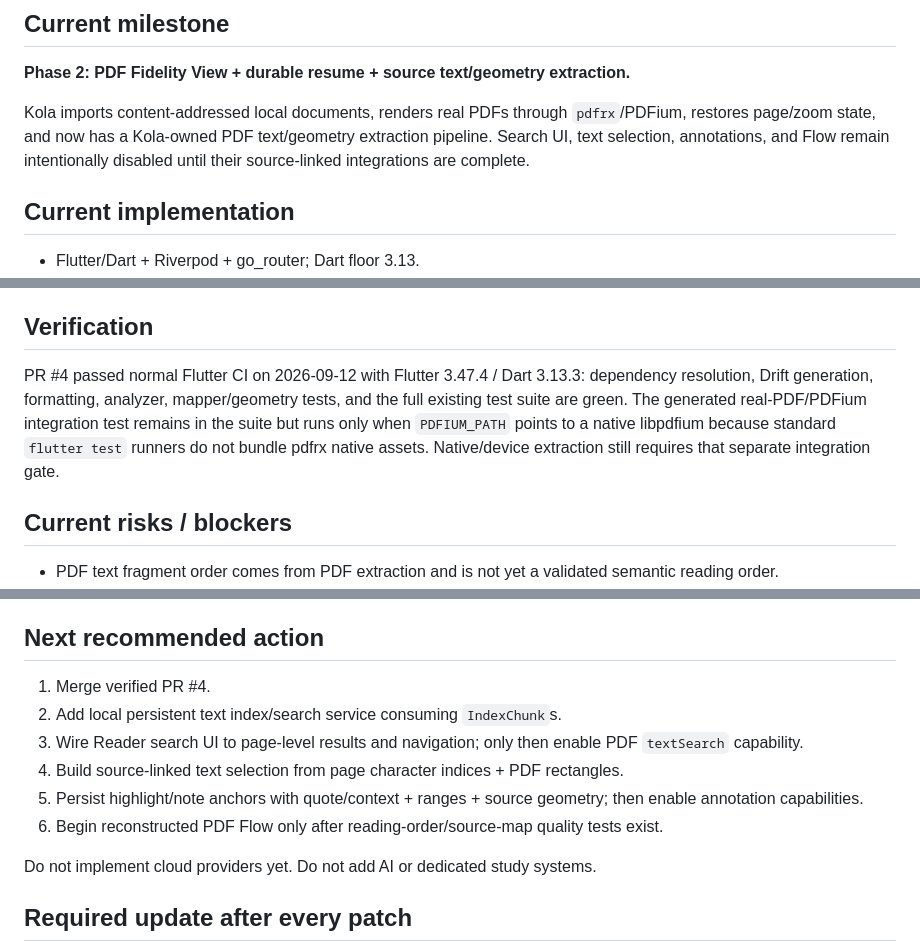
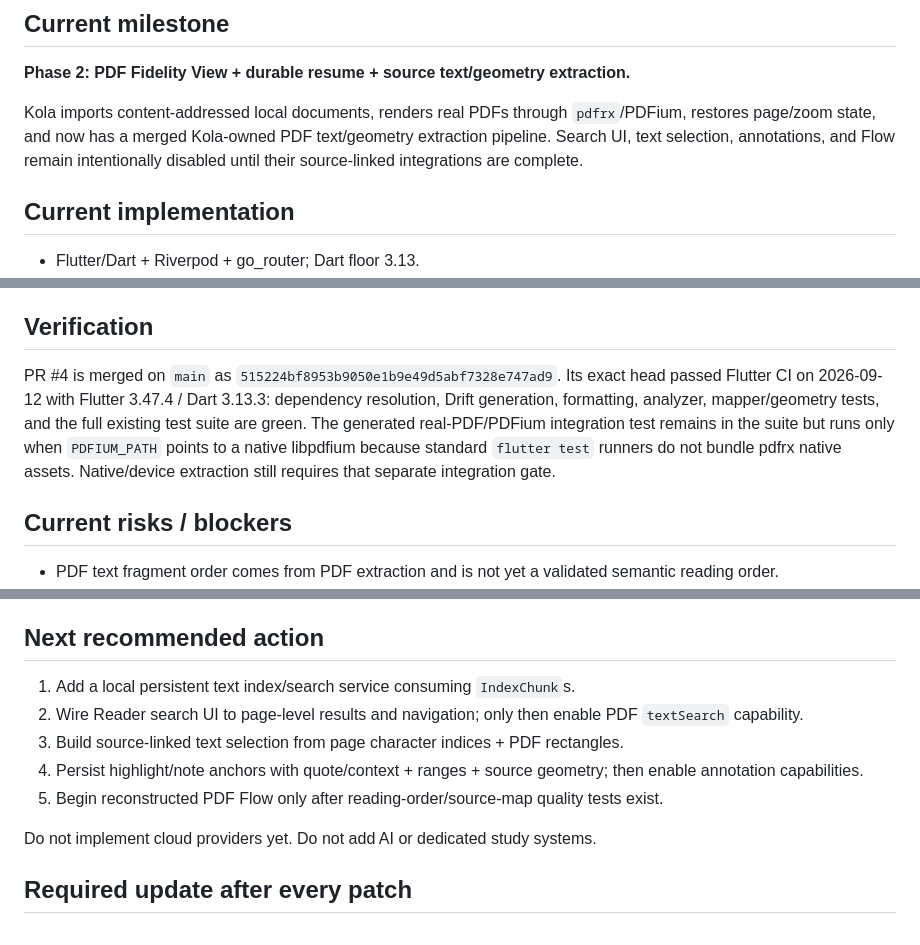
Before and after one commit to aaditya140103/kola, a Markdown page: docs/PROJECT_STATE.md, 3 parts joined by grey strips. Drawn GitHub-style.

Commit message:
docs: advance state after PDF extraction merge

```diff
--- a/docs/PROJECT_STATE.md
+++ b/docs/PROJECT_STATE.md
@@ -8,7 +8,7 @@ Last updated: 2026-09-12
 
 **Phase 2: PDF Fidelity View + durable resume + source text/geometry extraction.**
 
-Kola imports content-addressed local documents, renders real PDFs through `pdfrx`/PDFium, restores page/zoom state, and now has a Kola-owned PDF text/geometry extraction pipeline. Search UI, text selection, annotations, and Flow remain intentionally disabled until their source-linked integrations are complete.
+Kola imports content-addressed local documents, renders real PDFs through `pdfrx`/PDFium, restores page/zoom state, and now has a merged Kola-owned PDF text/geometry extraction pipeline. Search UI, text selection, annotations, and Flow remain intentionally disabled until their source-linked integrations are complete.
 
 ## Current implementation
 
@@ -64,7 +64,7 @@ test/document/adapters/pdf/pdf_text_extraction_test.dart
 
 ## Verification
 
-PR #4 passed normal Flutter CI on 2026-09-12 with Flutter 3.47.4 / Dart 3.13.3: dependency resolution, Drift generation, formatting, analyzer, mapper/geometry tests, and the full existing test suite are green. The generated real-PDF/PDFium integration test remains in the suite but runs only when `PDFIUM_PATH` points to a native libpdfium because standard `flutter test` runners do not bundle pdfrx native assets. Native/device extraction still requires that separate integration gate.
+PR #4 is merged on `main` as `515224bf8953b9050e1b9e49d5abf7328e747ad9`. Its exact head passed Flutter CI on 2026-09-12 with Flutter 3.47.4 / Dart 3.13.3: dependency resolution, Drift generation, formatting, analyzer, mapper/geometry tests, and the full existing test suite are green. The generated real-PDF/PDFium integration test remains in the suite but runs only when `PDFIUM_PATH` points to a native libpdfium because standard `flutter test` runners do not bundle pdfrx native assets. Native/device extraction still requires that separate integration gate.
 
 ## Current risks / blockers
 
@@ -79,12 +79,11 @@ PR #4 passed normal Flutter CI on 2026-09-12 with Flutter 3.47.4 / Dart 3.13.3:
 
 ## Next recommended action
 
-1. Merge verified PR #4.
-2. Add local persistent text index/search service consuming `IndexChunk`s.
-3. Wire Reader search UI to page-level results and navigation; only then enable PDF `textSearch` capability.
-4. Build source-linked text selection from page character indices + PDF rectangles.
-5. Persist highlight/note anchors with quote/context + ranges + source geometry; then enable annotation capabilities.
-6. Begin reconstructed PDF Flow only after reading-order/source-map quality tests exist.
+1. Add a local persistent text index/search service consuming `IndexChunk`s.
+2. Wire Reader search UI to page-level results and navigation; only then enable PDF `textSearch` capability.
+3. Build source-linked text selection from page character indices + PDF rectangles.
+4. Persist highlight/note anchors with quote/context + ranges + source geometry; then enable annotation capabilities.
+5. Begin reconstructed PDF Flow only after reading-order/source-map quality tests exist.
 
 Do not implement cloud providers yet. Do not add AI or dedicated study systems.
 
```
